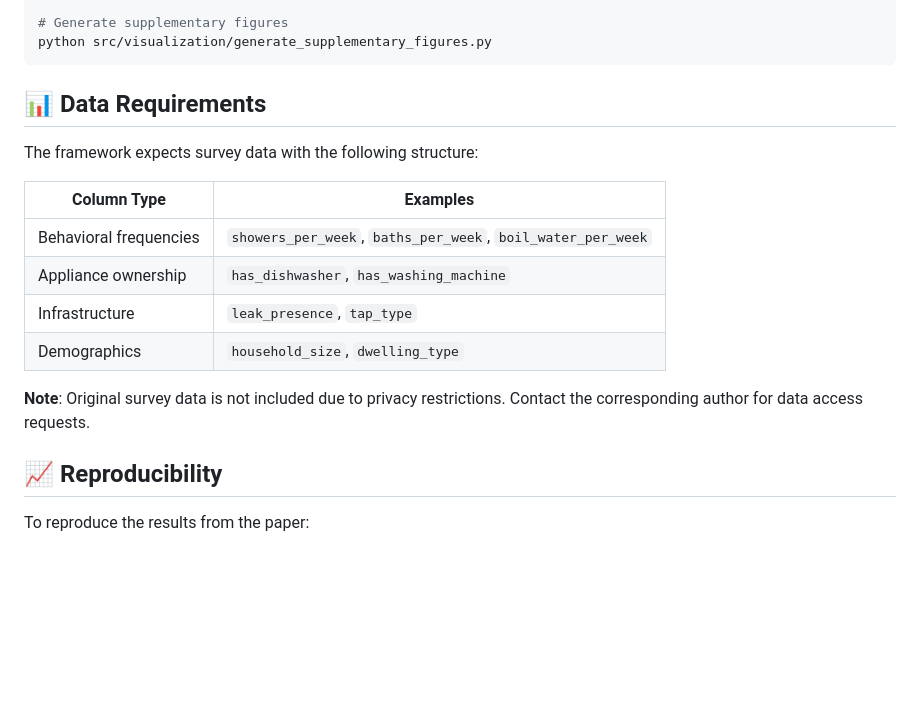
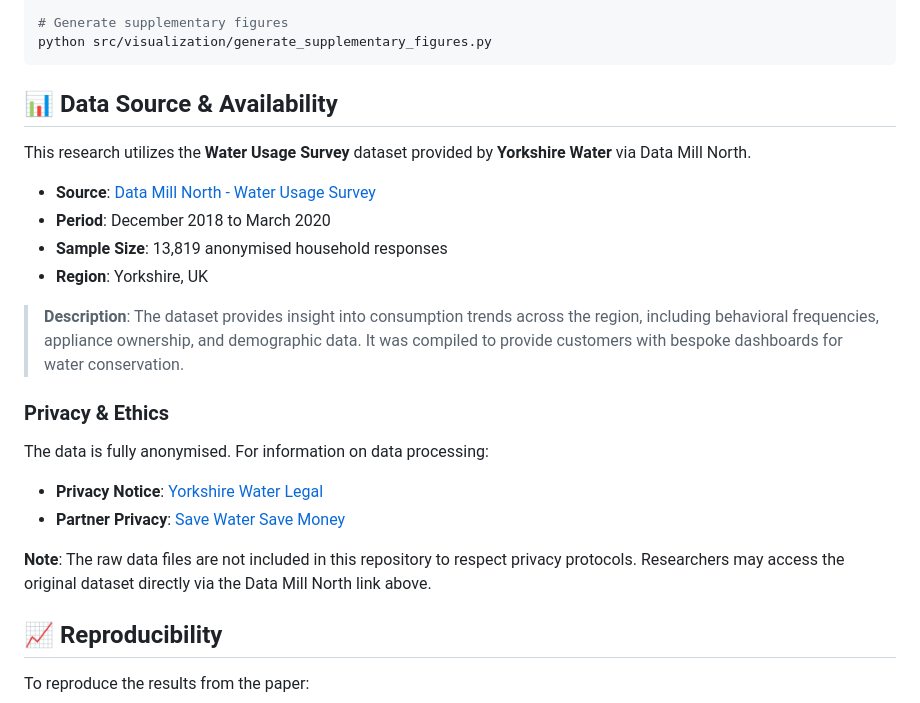
Before and after one commit to mohammedlaouadi5-dotcom/water-demand-profiling, a Markdown page: README.md, the part around the change. Rendered like a GitHub page; blank space fills up the shorter version.

Commit message:
Docs: Add official Yorkshire Water data source and privacy links

````diff
--- a/README.md
+++ b/README.md
@@ -176,18 +176,23 @@ python src/visualization/generate_manuscript_figures.py
 python src/visualization/generate_supplementary_figures.py
 ```
 
-## 📊 Data Requirements
+## 📊 Data Source & Availability
 
-The framework expects survey data with the following structure:
+This research utilizes the **Water Usage Survey** dataset provided by **Yorkshire Water** via Data Mill North.
 
-| Column Type | Examples |
-|-------------|----------|
-| Behavioral frequencies | `showers_per_week`, `baths_per_week`, `boil_water_per_week` |
-| Appliance ownership | `has_dishwasher`, `has_washing_machine` |
-| Infrastructure | `leak_presence`, `tap_type` |
-| Demographics | `household_size`, `dwelling_type` |
+- **Source**: [Data Mill North - Water Usage Survey](https://datamillnorth.org/dataset/water-usage-survey-vqx94)
+- **Period**: December 2018 to March 2020
+- **Sample Size**: 13,819 anonymised household responses
+- **Region**: Yorkshire, UK
 
-**Note**: Original survey data is not included due to privacy restrictions. Contact the corresponding author for data access requests.
+> **Description**: The dataset provides insight into consumption trends across the region, including behavioral frequencies, appliance ownership, and demographic data. It was compiled to provide customers with bespoke dashboards for water conservation.
+
+### Privacy & Ethics
+The data is fully anonymised. For information on data processing:
+- **Privacy Notice**: [Yorkshire Water Legal](https://www.yorkshirewater.com/legal)
+- **Partner Privacy**: [Save Water Save Money](https://www.aqkwa.co.uk/en/privacy)
+
+**Note**: The raw data files are not included in this repository to respect privacy protocols. Researchers may access the original dataset directly via the Data Mill North link above.
 
 ## 📈 Reproducibility
 
````
